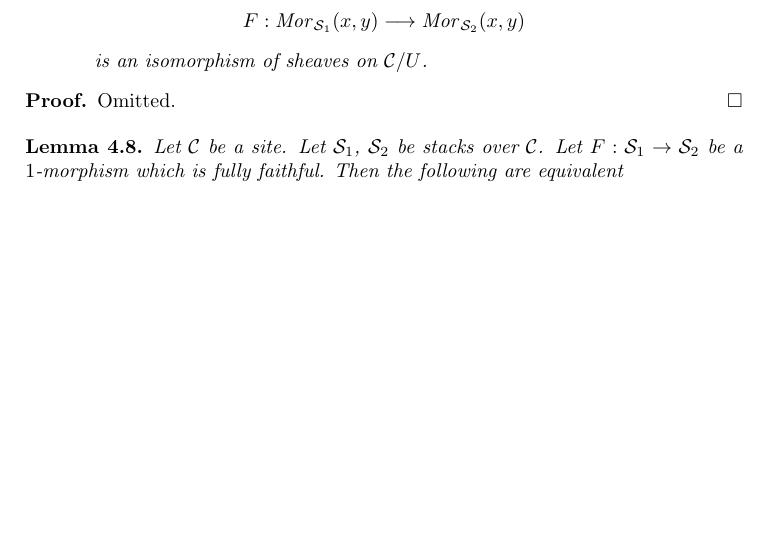
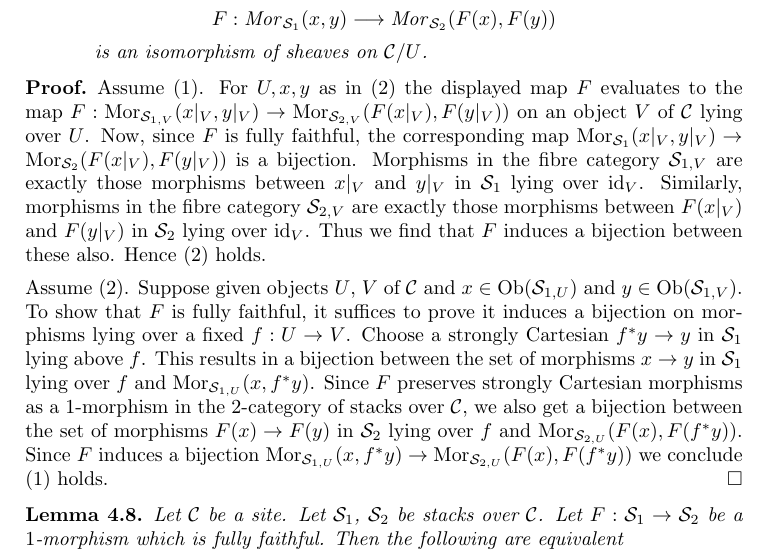
Before and after one commit to stacks/stacks-project, a LaTeX document (stacks.tex): part of page 8 of 33, cut so that both start at the same text, the shorter picture padded with empty space. Compiled offline with pdfLaTeX.

Commit message:
Fix and add a proof
Thanks to Kestutis Cesnavicius
http://stacks.math.columbia.edu/tag/04WQ#comment-472

```diff
--- a/stacks.tex
+++ b/stacks.tex
@@ -735,14 +735,43 @@ $$
 F :
 \mathit{Mor}_{\mathcal{S}_1}(x, y)
 \longrightarrow
-\mathit{Mor}_{\mathcal{S}_2}(x, y)
+\mathit{Mor}_{\mathcal{S}_2}(F(x), F(y))
 $$
 is an isomorphism of sheaves on $\mathcal{C}/U$.
 \end{enumerate}
 \end{lemma}
 
 \begin{proof}
-Omitted.
+Assume (1). For $U, x, y$ as in (2) the displayed map $F$ evaluates to the map
+$F : \Mor_{\mathcal{S}_{1, V}}(x|_V, y|_V) \to
+\Mor_{\mathcal{S}_{2, V}}(F(x|_V), F(y|_V))$
+on an object $V$ of $\mathcal{C}$ lying over $U$.
+Now, since $F$ is fully faithful, the corresponding map
+$\Mor_{\mathcal{S}_1}(x|_V, y|_V) \to \Mor_{\mathcal{S}_2}(F(x|_V), F(y|_V))$
+is a bijection. Morphisms in the fibre category $\mathcal{S}_{1, V}$ are
+exactly those morphisms between $x|_V$ and $y|_V$ in $\mathcal{S}_1$ lying
+over $\text{id}_V$. Similarly, morphisms in the fibre category
+$\mathcal{S}_{2, V}$ are exactly those morphisms between $F(x|_V)$ and
+$F(y|_V)$ in $\mathcal{S}_2$ lying over $\text{id}_V$. Thus we find that $F$
+induces a bijection between these also. Hence (2) holds.
+
+\medskip\noindent
+Assume (2). Suppose given objects $U$, $V$ of $\mathcal{C}$ and
+$x \in \Ob(\mathcal{S}_{1, U})$ and
+$y \in \Ob(\mathcal{S}_{1, V})$. To show that $F$ is fully faithful,
+it suffices to prove it induces a bijection on
+morphisms lying over a fixed $f : U \to V$. Choose a strongly Cartesian
+$f^*y \to y$ in $\mathcal{S}_1$ lying above $f$. This results in a
+bijection between the set of morphisms $x \to y$ in $\mathcal{S}_1$ lying
+over $f$ and $\Mor_{\mathcal{S}_{1, U}}(x, f^*y)$. Since $F$ preserves
+strongly Cartesian morphisms as a $1$-morphism in the $2$-category
+of stacks over $\mathcal{C}$, we also get a bijection
+between the set of morphisms $F(x) \to F(y)$ in $\mathcal{S}_2$ lying
+over $f$ and $\Mor_{\mathcal{S}_{2, U}}(F(x), F(f^*y))$.
+Since $F$ induces a bijection
+$\Mor_{\mathcal{S}_{1, U}}(x, f^*y) \to
+\Mor_{\mathcal{S}_{2, U}}(F(x), F(f^*y))$
+we conclude (1) holds.
 \end{proof}
 
 \begin{lemma}
```
